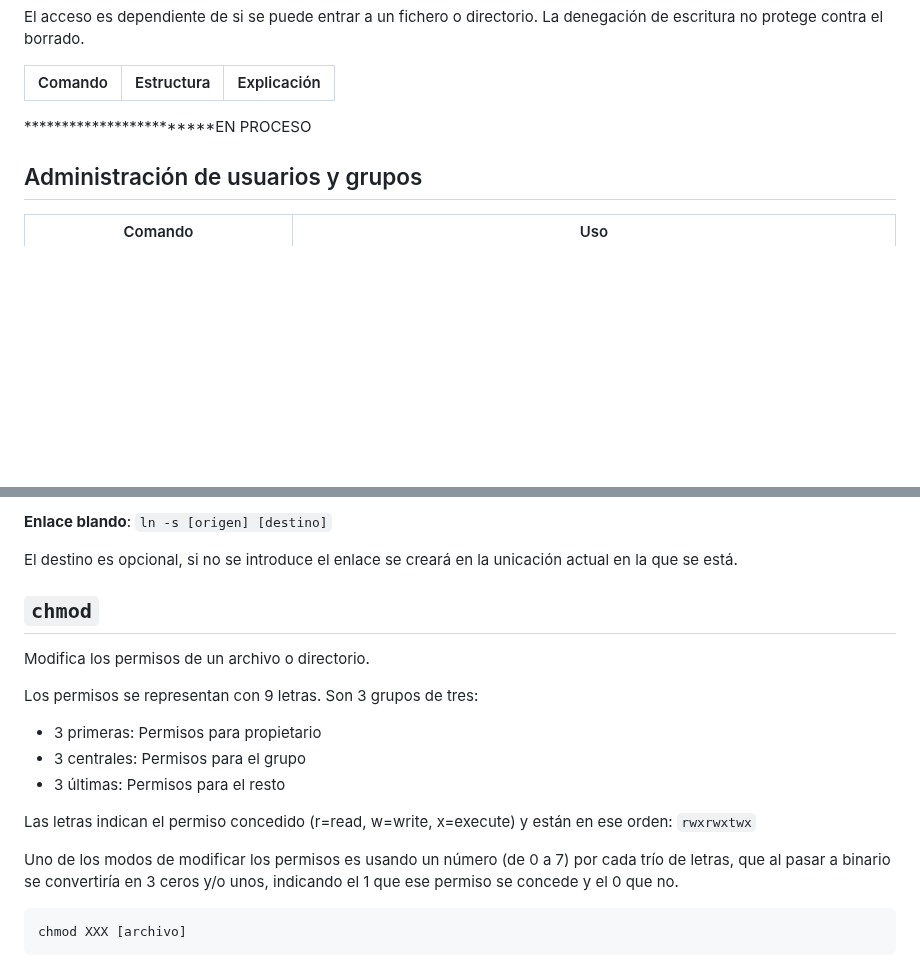
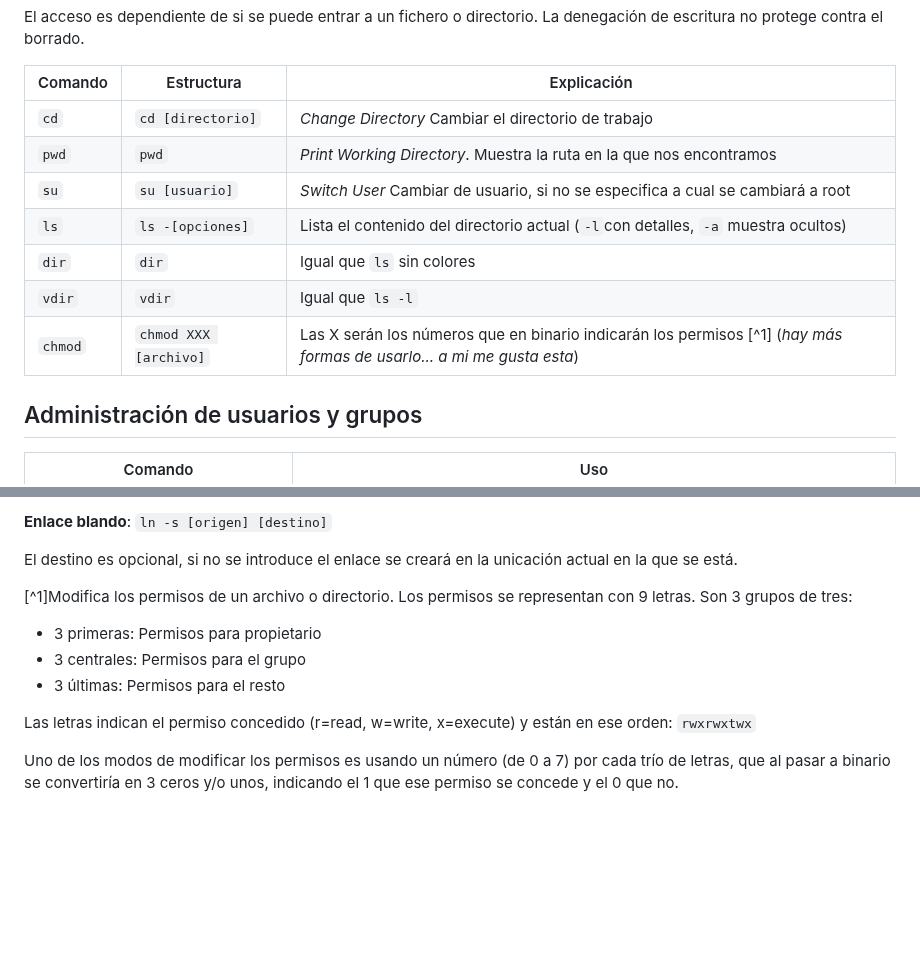
Before and after one commit to 13sauca13/PRG, a Markdown page: MF2.2 UNIX/Apuntes.md, 2 parts joined by grey strips. GitHub-like rendering; blank space fills up the shorter version.

````diff
--- a/MF2.2 UNIX/Apuntes.md
+++ b/MF2.2 UNIX/Apuntes.md
@@ -77,7 +77,13 @@ El acceso es dependiente de si se puede entrar a un fichero o directorio. La den
 
 | Comando | Estructura | Explicación |
 | --- | --- | --- |
-************************EN PROCESO
+| ```cd``` | ```cd [directorio]``` | *Change Directory* Cambiar el directorio de trabajo |
+| ```pwd``` | ```pwd``` | *Print Working Directory*. Muestra la ruta en la que nos encontramos |
+| ```su``` | ```su [usuario]``` | *Switch User* Cambiar de usuario, si no se especifica a cual se cambiará a root |
+| ```ls``` | ```ls -[opciones]``` | Lista el contenido del directorio actual (```-l```con detalles, ```-a``` muestra ocultos) |
+| ```dir``` | ```dir``` | Igual que ```ls``` sin colores |
+| ```vdir``` | ```vdir``` | Igual que ```ls -l``` |
+| ```chmod``` | ```chmod XXX [archivo]``` | Las X serán los números que en binario indicarán los permisos [^1] (*hay más formas de usarlo... a mi me gusta esta*)
 
 ## Administración de usuarios y grupos
 | Comando | Uso |
@@ -107,17 +113,12 @@ Existen dos tipos de enlaces:
 
 El destino es opcional, si no se introduce el enlace se creará en la unicación actual en la que se está.
 
-## ```chmod```
-Modifica los permisos de un archivo o directorio.
+[^1]Modifica los permisos de un archivo o directorio.
+  Los permisos se representan con 9 letras. Son 3 grupos de tres:
+  + 3 primeras: Permisos para propietario
+  + 3 centrales: Permisos para el grupo
+  + 3 últimas: Permisos para el resto
 
-Los permisos se representan con 9 letras. Son 3 grupos de tres:
-+ 3 primeras: Permisos para propietario
-+ 3 centrales: Permisos para el grupo
-+ 3 últimas: Permisos para el resto
+  Las letras indican el permiso concedido (r=read, w=write, x=execute) y están en ese orden: ```rwxrwxtwx```
 
-Las letras indican el permiso concedido (r=read, w=write, x=execute) y están en ese orden: ```rwxrwxtwx```
-
-Uno de los modos de modificar los permisos es usando un número (de 0 a 7) por cada trío de letras, que al pasar a binario se convertiría en 3 ceros y/o unos, indicando el 1 que ese permiso se concede y el 0 que no.
-```
-chmod XXX [archivo]
-```
+  Uno de los modos de modificar los permisos es usando un número (de 0 a 7) por cada trío de letras, que al pasar a binario se convertiría en 3 ceros y/o unos, indicando el 1 que ese permiso se concede y el 0 que no.
````
